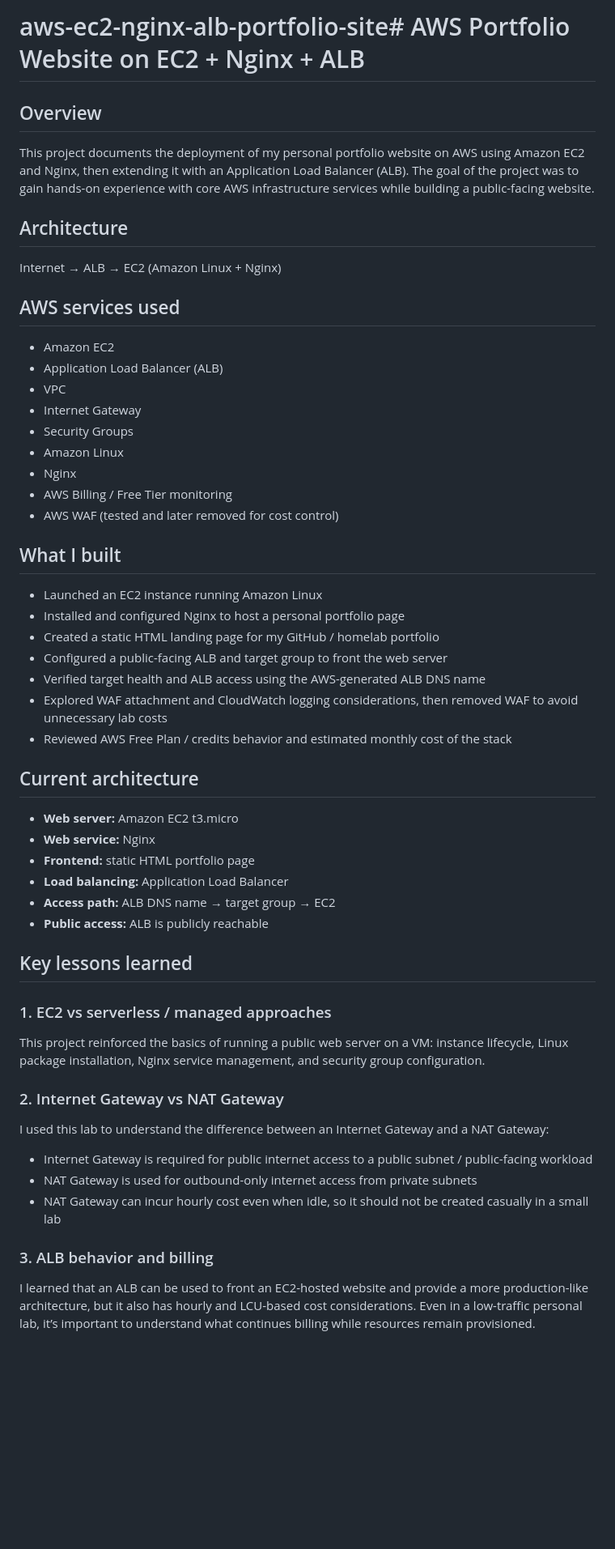
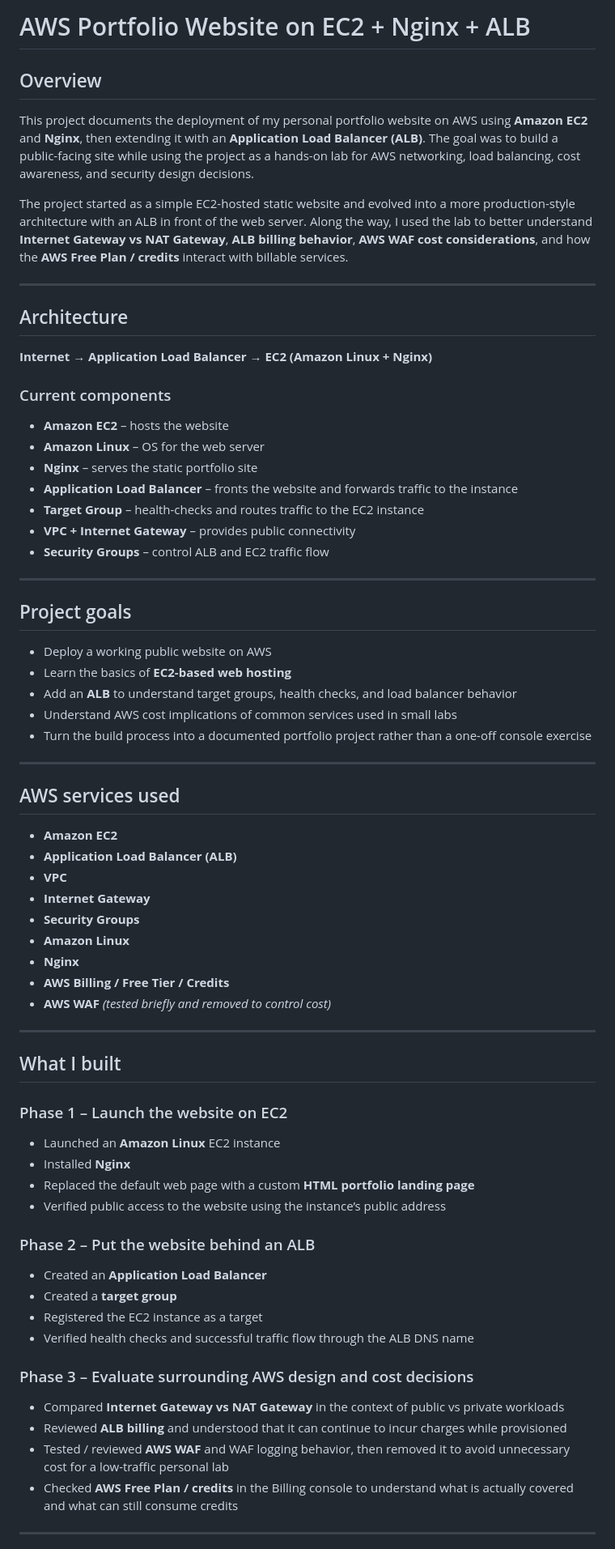
Before and after one commit to laxamanasr-blip/aws-ec2-nginx-alb-portfolio-site, a Markdown page: README.md, the part around one of its changes. Shown at 81% size. GitHub-like rendering; blank space fills up the shorter version.

```diff
--- a/README.md
+++ b/README.md
@@ -1,49 +1,67 @@
-# aws-ec2-nginx-alb-portfolio-site# AWS Portfolio Website on EC2 + Nginx + ALB
+# AWS Portfolio Website on EC2 + Nginx + ALB
 
 ## Overview
-This project documents the deployment of my personal portfolio website on AWS using Amazon EC2 and Nginx, then extending it with an Application Load Balancer (ALB). The goal of the project was to gain hands-on experience with core AWS infrastructure services while building a public-facing website.
+This project documents the deployment of my personal portfolio website on AWS using **Amazon EC2** and **Nginx**, then extending it with an **Application Load Balancer (ALB)**. The goal was to build a public-facing site while using the project as a hands-on lab for AWS networking, load balancing, cost awareness, and security design decisions.
+
+The project started as a simple EC2-hosted static website and evolved into a more production-style architecture with an ALB in front of the web server. Along the way, I used the lab to better understand **Internet Gateway vs NAT Gateway**, **ALB billing behavior**, **AWS WAF cost considerations**, and how the **AWS Free Plan / credits** interact with billable services.
+
+---
 
 ## Architecture
-Internet → ALB → EC2 (Amazon Linux + Nginx)
+**Internet → Application Load Balancer → EC2 (Amazon Linux + Nginx)**
+
+### Current components
+- **Amazon EC2** – hosts the website
+- **Amazon Linux** – OS for the web server
+- **Nginx** – serves the static portfolio site
+- **Application Load Balancer** – fronts the website and forwards traffic to the instance
+- **Target Group** – health-checks and routes traffic to the EC2 instance
+- **VPC + Internet Gateway** – provides public connectivity
+- **Security Groups** – control ALB and EC2 traffic flow
+
+---
+
+## Project goals
+- Deploy a working public website on AWS
+- Learn the basics of **EC2-based web hosting**
+- Add an **ALB** to understand target groups, health checks, and load balancer behavior
+- Understand AWS cost implications of common services used in small labs
+- Turn the build process into a documented portfolio project rather than a one-off console exercise
+
+---
 
 ## AWS services used
-- Amazon EC2
-- Application Load Balancer (ALB)
-- VPC
-- Internet Gateway
-- Security Groups
-- Amazon Linux
-- Nginx
-- AWS Billing / Free Tier monitoring
-- AWS WAF (tested and later removed for cost control)
+- **Amazon EC2**
+- **Application Load Balancer (ALB)**
+- **VPC**
+- **Internet Gateway**
+- **Security Groups**
+- **Amazon Linux**
+- **Nginx**
+- **AWS Billing / Free Tier / Credits**
+- **AWS WAF** *(tested briefly and removed to control cost)*
+
+---
 
 ## What I built
-- Launched an EC2 instance running Amazon Linux
-- Installed and configured Nginx to host a personal portfolio page
-- Created a static HTML landing page for my GitHub / homelab portfolio
-- Configured a public-facing ALB and target group to front the web server
-- Verified target health and ALB access using the AWS-generated ALB DNS name
-- Explored WAF attachment and CloudWatch logging considerations, then removed WAF to avoid unnecessary lab costs
-- Reviewed AWS Free Plan / credits behavior and estimated monthly cost of the stack
 
-## Current architecture
-- **Web server:** Amazon EC2 t3.micro
-- **Web service:** Nginx
-- **Frontend:** static HTML portfolio page
-- **Load balancing:** Application Load Balancer
-- **Access path:** ALB DNS name → target group → EC2
-- **Public access:** ALB is publicly reachable
+### Phase 1 – Launch the website on EC2
+- Launched an **Amazon Linux** EC2 instance
+- Installed **Nginx**
+- Replaced the default web page with a custom **HTML portfolio landing page**
+- Verified public access to the website using the instance’s public address
 
-## Key lessons learned
-### 1. EC2 vs serverless / managed approaches
-This project reinforced the basics of running a public web server on a VM: instance lifecycle, Linux package installation, Nginx service management, and security group configuration.
+### Phase 2 – Put the website behind an ALB
+- Created an **Application Load Balancer**
+- Created a **target group**
+- Registered the EC2 instance as a target
+- Verified health checks and successful traffic flow through the ALB DNS name
 
-### 2. Internet Gateway vs NAT Gateway
-I used this lab to understand the difference between an Internet Gateway and a NAT Gateway:
-- Internet Gateway is required for public internet access to a public subnet / public-facing workload
-- NAT Gateway is used for outbound-only internet access from private subnets
-- NAT Gateway can incur hourly cost even when idle, so it should not be created casually in a small lab
+### Phase 3 – Evaluate surrounding AWS design and cost decisions
+- Compared **Internet Gateway vs NAT Gateway** in the context of public vs private workloads
+- Reviewed **ALB billing** and understood that it can continue to incur charges while provisioned
+- Tested / reviewed **AWS WAF** and WAF logging behavior, then removed it to avoid unnecessary cost for a low-traffic personal lab
+- Checked **AWS Free Plan / credits** in the Billing console to understand what is actually covered and what can still consume credits
 
-### 3. ALB behavior and billing
-I learned that an ALB can be used to front an EC2-hosted website and provide a more production-like architecture, but it also has hourly and LCU-based cost considerations. Even in a low-traffic personal lab, it’s important to understand what continues billing while resources remain provisioned.
+---
 
```
Also changed, not shown: other parts of README.md (+134 -39 lines).
